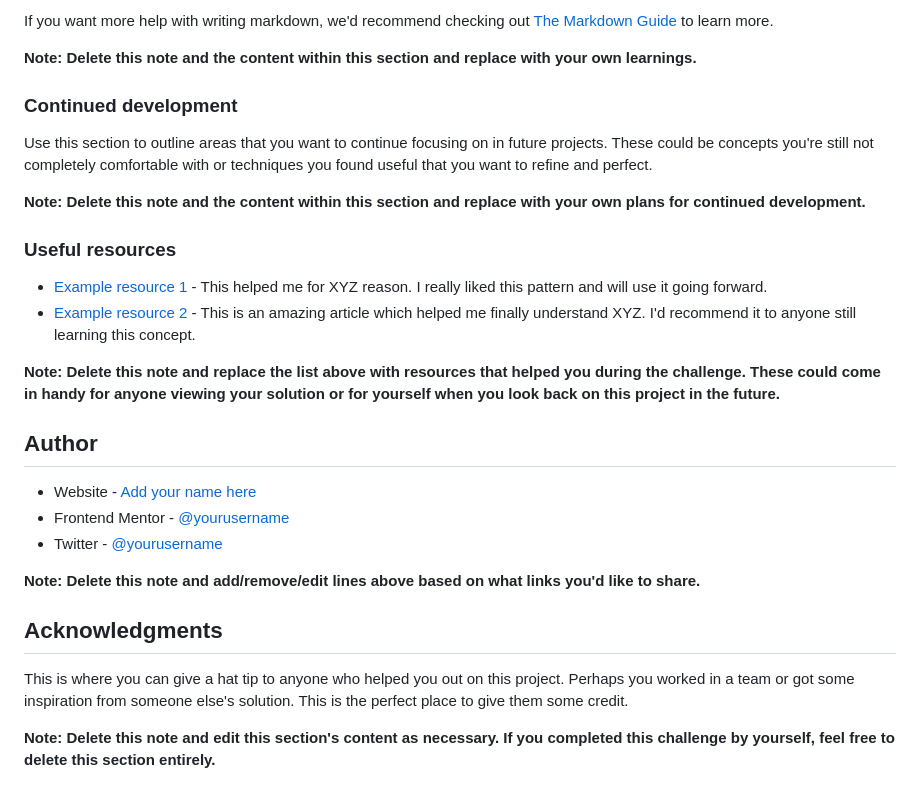
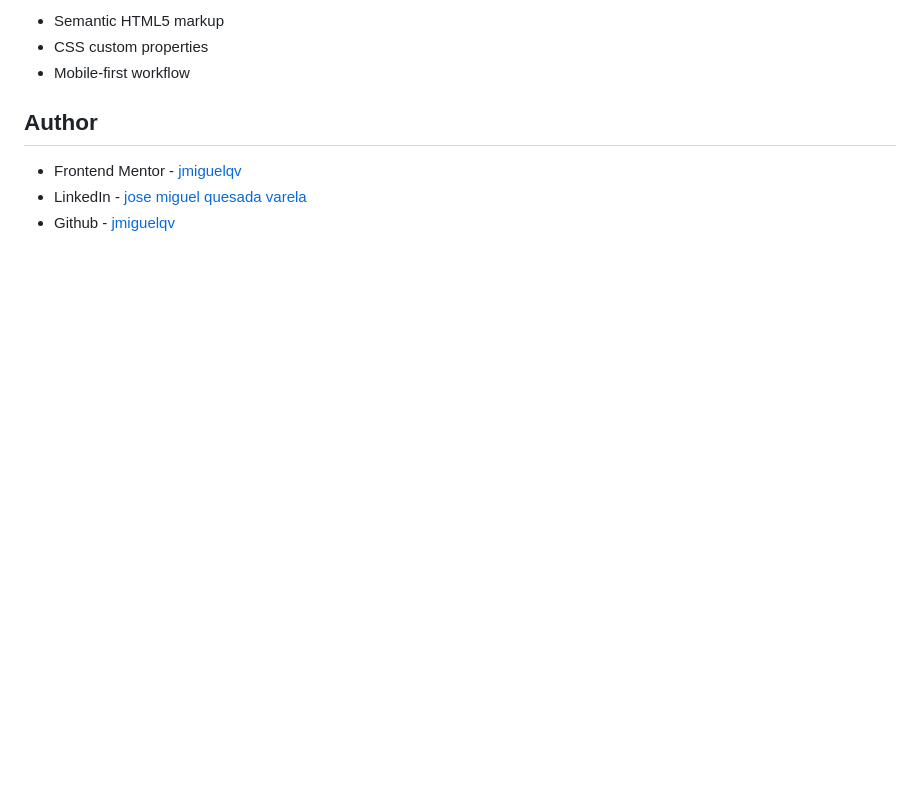
Before and after one commit to jmiguelqv/QR-code-component, a Markdown page: README.md, the part around the change printed below. Drawn GitHub-style; blank space fills up the shorter version.

```diff
--- a/README.md
+++ b/README.md
@@ -74,30 +38,9 @@ const proudOfThisFunc = () => {
-If you want more help with writing markdown, we'd recommend checking out [The Markdown Guide](https://www.markdownguide.org/) to learn more.
-
-**Note: Delete this note and the content within this section and replace with your own learnings.**
-
-### Continued development
-
-Use this section to outline areas that you want to continue focusing on in future projects. These could be concepts you're still not completely comfortable with or techniques you found useful that you want to refine and perfect.
-
-**Note: Delete this note and the content within this section and replace with your own plans for continued development.**
-
-### Useful resources
-
-- [Example resource 1](https://www.example.com) - This helped me for XYZ reason. I really liked this pattern and will use it going forward.
-- [Example resource 2](https://www.example.com) - This is an amazing article which helped me finally understand XYZ. I'd recommend it to anyone still learning this concept.
-
-**Note: Delete this note and replace the list above with resources that helped you during the challenge. These could come in handy for anyone viewing your solution or for yourself when you look back on this project in the future.**
+-   Semantic HTML5 markup
+-   CSS custom properties
+-   Mobile-first workflow
 
 ## Author
 
-- Website - [Add your name here](https://www.your-site.com)
-- Frontend Mentor - [@yourusername](https://www.frontendmentor.io/profile/yourusername)
-- Twitter - [@yourusername](https://www.twitter.com/yourusername)
-
-**Note: Delete this note and add/remove/edit lines above based on what links you'd like to share.**
-
-## Acknowledgments
-
-This is where you can give a hat tip to anyone who helped you out on this project. Perhaps you worked in a team or got some inspiration from someone else's solution. This is the perfect place to give them some credit.
-
-**Note: Delete this note and edit this section's content as necessary. If you completed this challenge by yourself, feel free to delete this section entirely.**
+-   Frontend Mentor - [jmiguelqv](https://www.frontendmentor.io/profile/jmiguelqv)
+-   LinkedIn - [jose miguel quesada varela](https://www.linkedin.com/in/jose-miguel-quesada-varela/)
+-   Github - [jmiguelqv](https://github.com/jmiguelqv)
```
Also changed, not shown: other parts of README.md (+19 -55 lines), screenshot.png (added).
